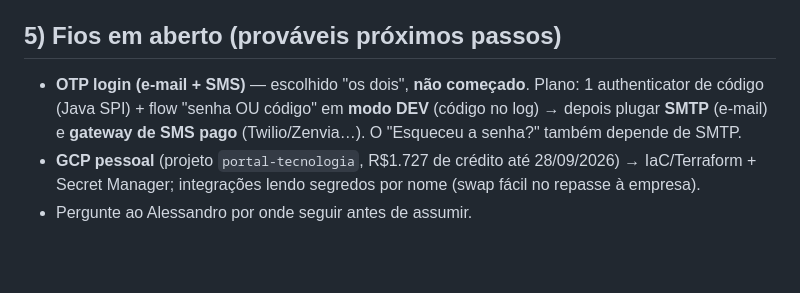
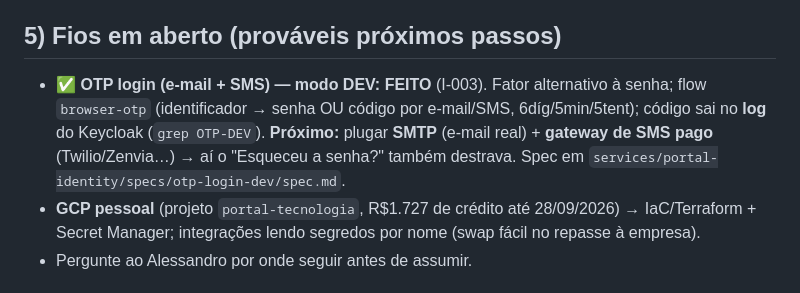
Before and after one commit to Garbiati/portal-tecnologia, a Markdown page: readme-portal.md, the part around the change. Drawn GitHub-style; blank space fills up the shorter version.

```diff
--- a/readme-portal.md
+++ b/readme-portal.md
@@ -49,9 +49,11 @@ Java customizado); **tema de login** com a identidade Doctor-Hub. Guard-rail **g
 Decisões: **P-003/P-004/P-005** (plataforma), **D-139..D-142** (doctor-hub), **I-001/I-002** (identidade).
 
 ## 5) Fios em aberto (prováveis próximos passos)
-- **OTP login (e-mail + SMS)** — escolhido "os dois", **não começado**. Plano: 1 authenticator de
-  código (Java SPI) + flow "senha OU código" em **modo DEV** (código no log) → depois plugar **SMTP**
-  (e-mail) e **gateway de SMS pago** (Twilio/Zenvia…). O "Esqueceu a senha?" também depende de SMTP.
+- ✅ **OTP login (e-mail + SMS) — modo DEV: FEITO** (I-003). Fator alternativo à senha; flow
+  `browser-otp` (identificador → senha OU código por e-mail/SMS, 6díg/5min/5tent); código sai no
+  **log** do Keycloak (`grep OTP-DEV`). **Próximo:** plugar **SMTP** (e-mail real) + **gateway de SMS
+  pago** (Twilio/Zenvia…) → aí o "Esqueceu a senha?" também destrava. Spec em
+  `services/portal-identity/specs/otp-login-dev/spec.md`.
 - **GCP pessoal** (projeto `portal-tecnologia`, R$1.727 de crédito até 28/09/2026) → IaC/Terraform +
   Secret Manager; integrações lendo segredos por nome (swap fácil no repasse à empresa).
 - Pergunte ao Alessandro por onde seguir antes de assumir.
```
Also changed, not shown: HANDOFF.md (+8 -2 lines).
